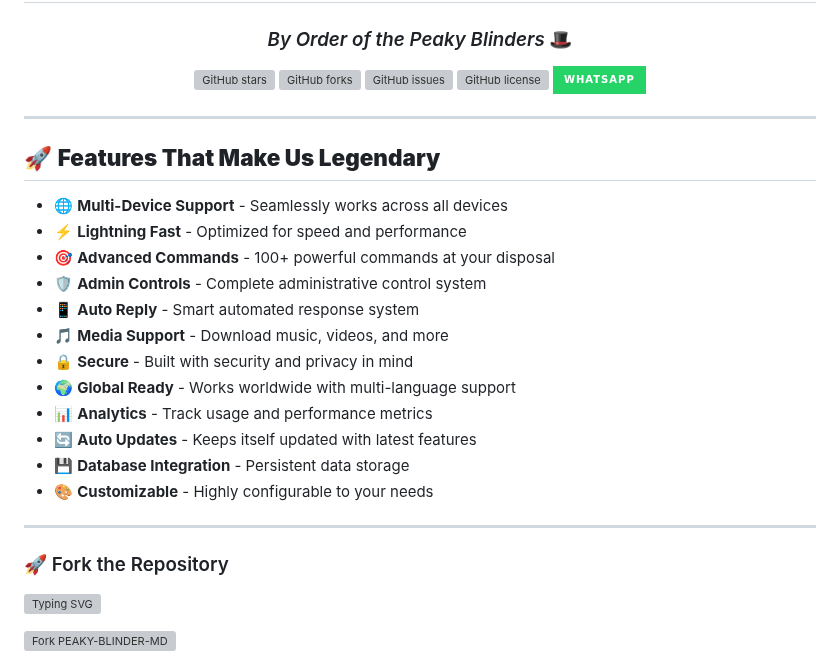
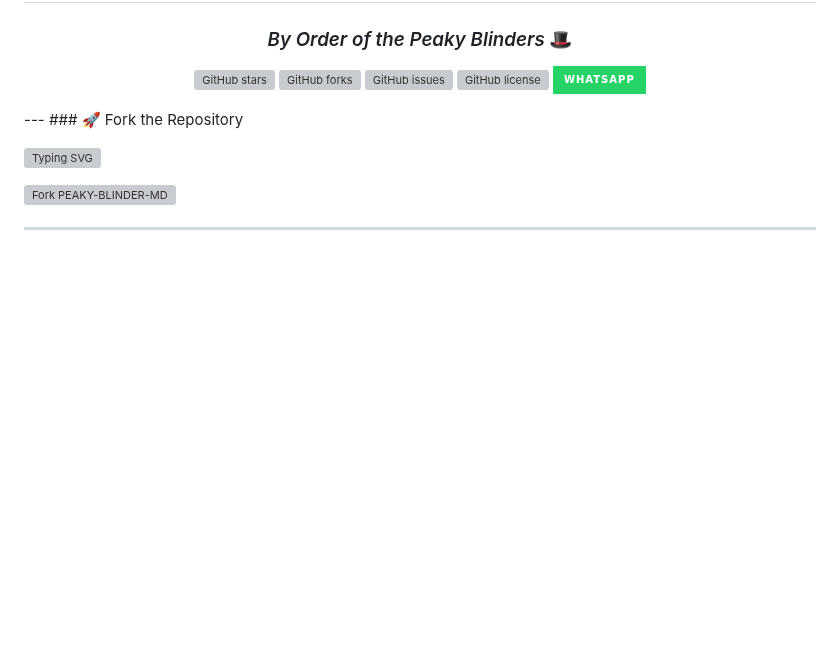
Before and after one commit to spark-x1/PEAKY-BLINDER-MD, a Markdown page: README.md, the part around the change. GitHub-like rendering; badges without logos; blank space fills up the shorter version; grey boxes are pictures that could not be loaded.

```diff
--- a/README.md
+++ b/README.md
@@ -18,24 +18,6 @@
 [![WhatsApp](https://img.shields.io/badge/WhatsApp-25D366?style=for-the-badge&logo=whatsapp&logoColor=white)](https://whatsapp.com/channel/0029VbAuEfj29754YgFtRf33)
 
 </div>
-
----
-
-## 🚀 **Features That Make Us Legendary**
-
-- 🌐 **Multi-Device Support** - Seamlessly works across all devices
-- ⚡ **Lightning Fast** - Optimized for speed and performance
-- 🎯 **Advanced Commands** - 100+ powerful commands at your disposal
-- 🛡️ **Admin Controls** - Complete administrative control system
-- 📱 **Auto Reply** - Smart automated response system
-- 🎵 **Media Support** - Download music, videos, and more
-- 🔒 **Secure** - Built with security and privacy in mind
-- 🌍 **Global Ready** - Works worldwide with multi-language support
-- 📊 **Analytics** - Track usage and performance metrics
-- 🔄 **Auto Updates** - Keeps itself updated with latest features
-- 💾 **Database Integration** - Persistent data storage
-- 🎨 **Customizable** - Highly configurable to your needs
-
 ---
 ### 🚀 Fork the Repository
 
```
